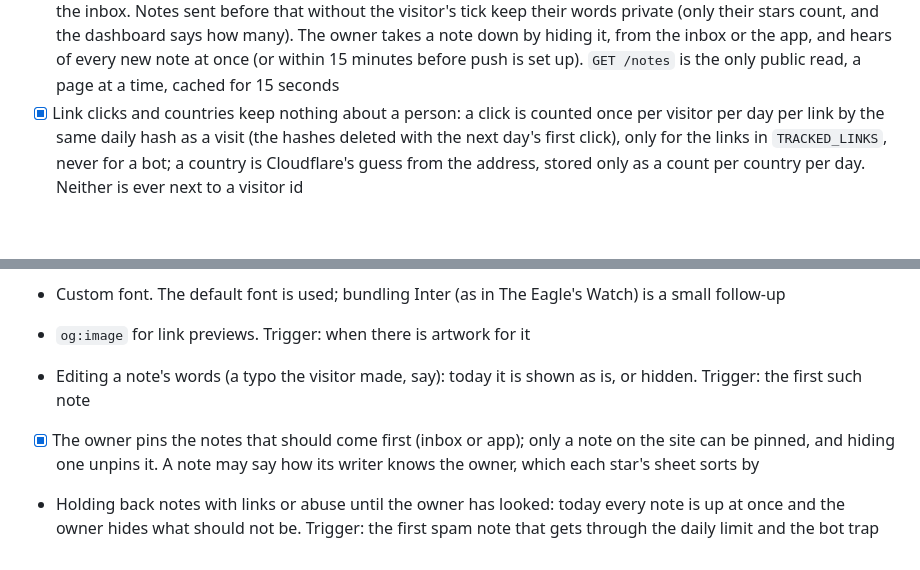
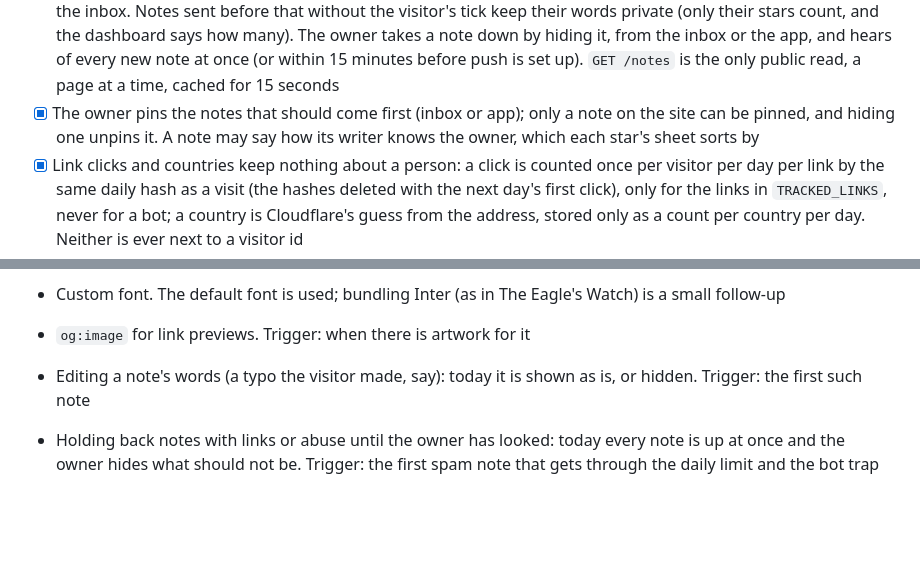
Before and after one commit to Yowkylito/AboutYowkey, a Markdown page: docs/READINESS.md, 2 parts joined by grey strips. GitHub-like rendering; blank space fills up the shorter version.

Commit message:
docs: the pins line among the done items
Co-Authored-By: Claude Opus 5.5 <noreply@anthropic.com>

```diff
--- a/docs/READINESS.md
+++ b/docs/READINESS.md
@@ -25,6 +25,8 @@ apply; what does is below. `[x]` done, `[ ]` open, `N/A` with the reason.
   count, and the dashboard says how many). The owner takes a note down by hiding it, from the inbox or the app, and
   hears of every new note at once (or within 15 minutes before push is set up). `GET /notes` is the only public
   read, a page at a time, cached for 15 seconds
+- [x] The owner pins the notes that should come first (inbox or app); only a note on the site can be pinned, and
+  hiding one unpins it. A note may say how its writer knows the owner, which each star's sheet sorts by
 - [x] Link clicks and countries keep nothing about a person: a click is counted once per visitor per day per link
   by the same daily hash as a visit (the hashes deleted with the next day's first click), only for the links in
   `TRACKED_LINKS`, never for a bot; a country is Cloudflare's guess from the address, stored only as a count per
@@ -116,7 +118,5 @@ performance warn).
 - Custom font. The default font is used; bundling Inter (as in The Eagle's Watch) is a small follow-up
 - `og:image` for link previews. Trigger: when there is artwork for it
 - Editing a note's words (a typo the visitor made, say): today it is shown as is, or hidden. Trigger: the first such note
-- [x] The owner pins the notes that should come first (inbox or app); only a note on the site can be pinned, and
-  hiding one unpins it. A note may say how its writer knows the owner, which each star's sheet sorts by
 - Holding back notes with links or abuse until the owner has looked: today every note is up at once and the owner
   hides what should not be. Trigger: the first spam note that gets through the daily limit and the bot trap
```
